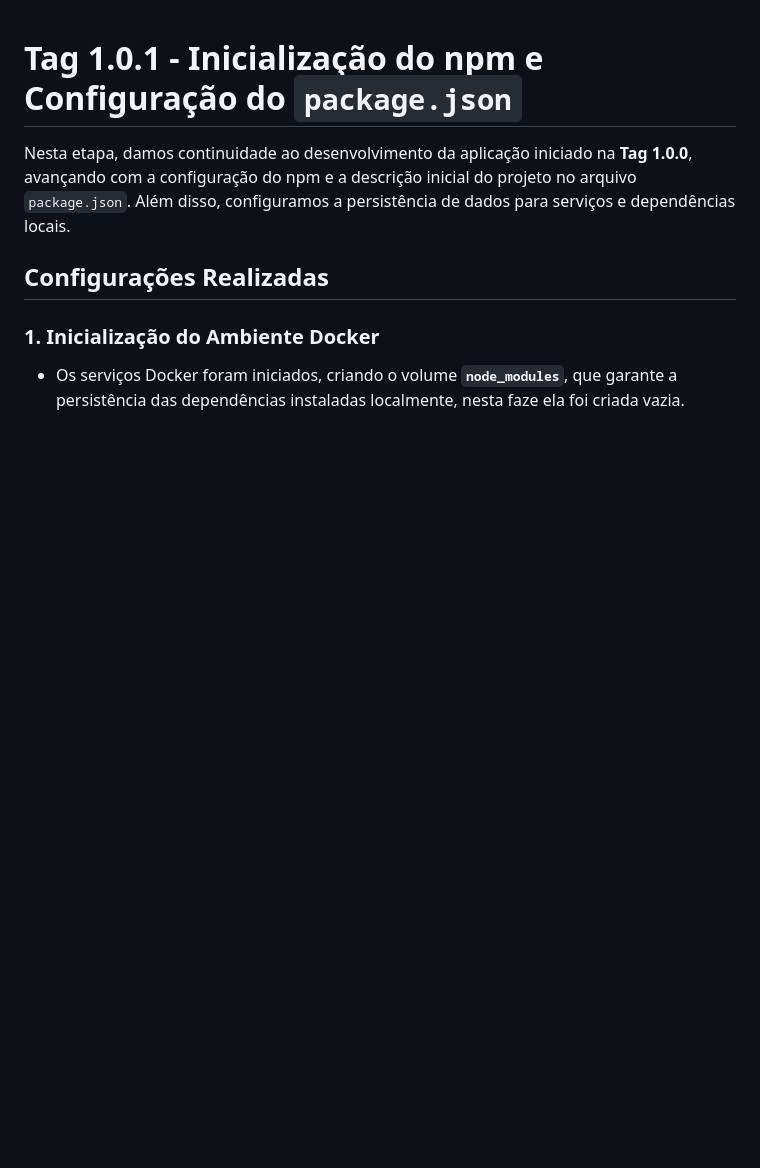
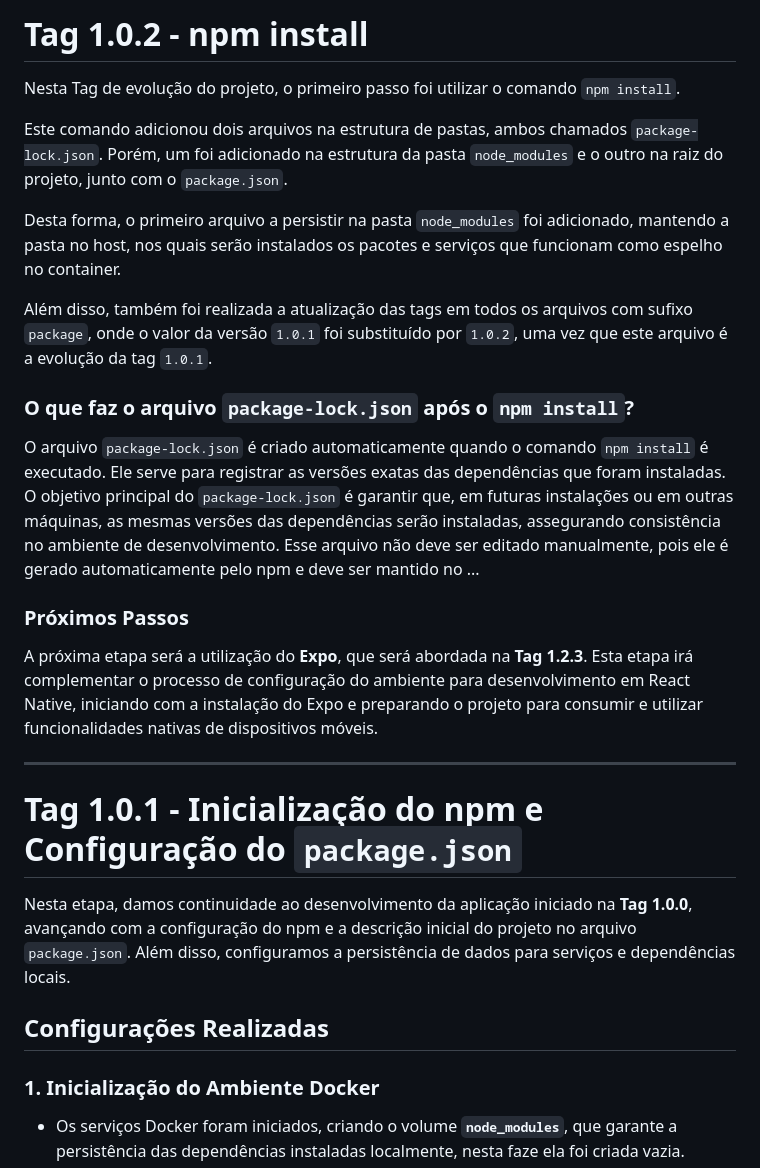
Before and after one commit to silvadias/ProjExtensMobileT9001M202104078668LuisCarlosDaSilvaDias, a Markdown page: README.md, the part around the change. Drawn GitHub-style; blank space fills up the shorter version.

Commit message:
feat: Adicionado histórico de evolução da tag 1.0.2

```diff
--- a/README.md
+++ b/README.md
@@ -1,3 +1,23 @@
+
+# Tag 1.0.2 - npm install
+
+Nesta Tag de evolução do projeto, o primeiro passo foi utilizar o comando `npm install`.
+
+Este comando adicionou dois arquivos na estrutura de pastas, ambos chamados `package-lock.json`. Porém, um foi adicionado na estrutura da pasta `node_modules` e o outro na raiz do projeto, junto com o `package.json`.
+
+Desta forma, o primeiro arquivo a persistir na pasta `node_modules` foi adicionado, mantendo a pasta no host, nos quais serão instalados os pacotes e serviços que funcionam como espelho no container.
+
+Além disso, também foi realizada a atualização das tags em todos os arquivos com sufixo `package`, onde o valor da versão `1.0.1` foi substituído por `1.0.2`, uma vez que este arquivo é a evolução da tag `1.0.1`.
+
+### O que faz o arquivo `package-lock.json` após o `npm install`?
+
+O arquivo `package-lock.json` é criado automaticamente quando o comando `npm install` é executado. Ele serve para registrar as versões exatas das dependências que foram instaladas. O objetivo principal do `package-lock.json` é garantir que, em futuras instalações ou em outras máquinas, as mesmas versões das dependências serão instaladas, assegurando consistência no ambiente de desenvolvimento. Esse arquivo não deve ser editado manualmente, pois ele é gerado automaticamente pelo npm e deve ser mantido no ...
+
+### Próximos Passos
+
+A próxima etapa será a utilização do **Expo**, que será abordada na **Tag 1.2.3**. Esta etapa irá complementar o processo de configuração do ambiente para desenvolvimento em React Native, iniciando com a instalação do Expo e preparando o projeto para consumir e utilizar funcionalidades nativas de dispositivos móveis.
+
+---
 
 # Tag 1.0.1 - Inicialização do npm e Configuração do `package.json`
 
```
